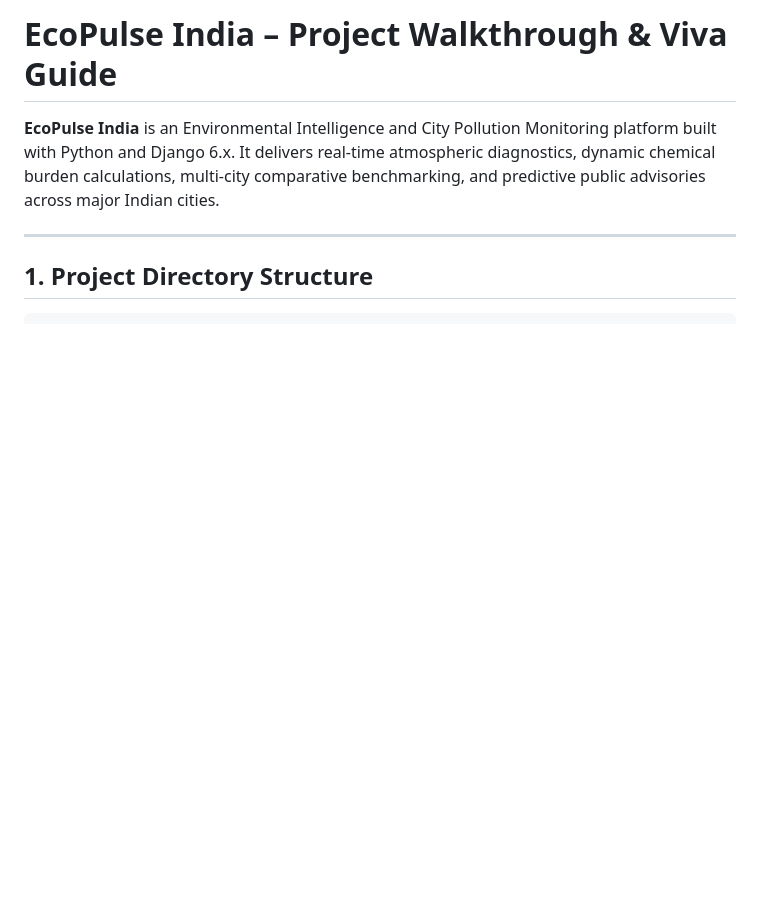
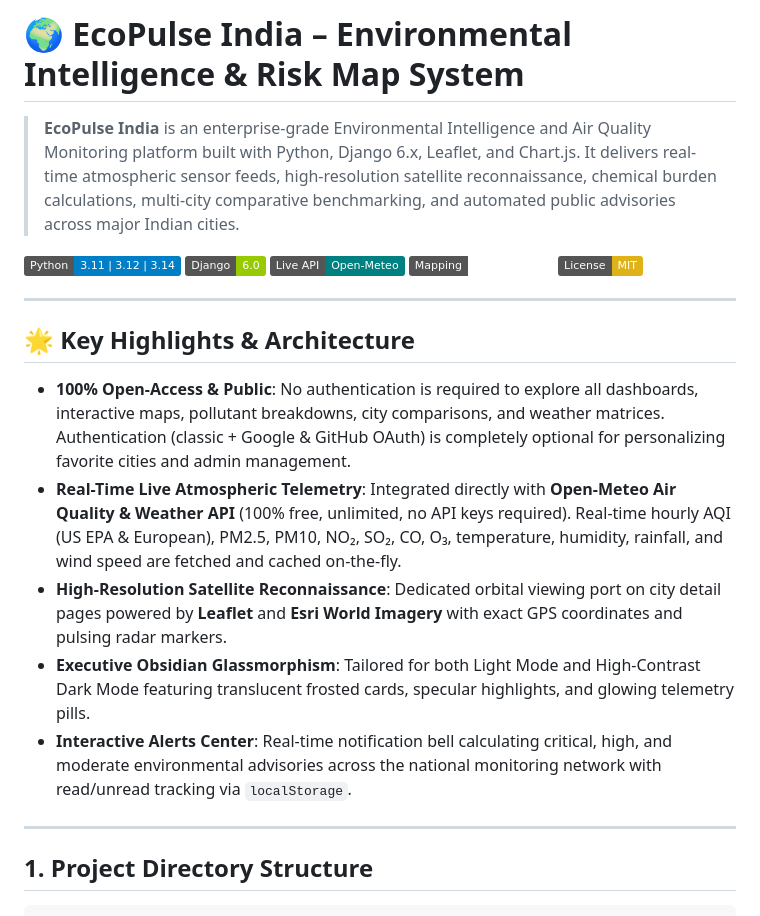
Before and after one commit to rishabhtcodes/EcoPulse, a Markdown page: README.md, the part around one of its changes. Drawn GitHub-style; badges without logos; blank space fills up the shorter version.

```diff
--- a/README.md
+++ b/README.md
@@ -1,6 +1,22 @@
-# EcoPulse India – Project Walkthrough & Viva Guide
+# 🌍 EcoPulse India – Environmental Intelligence & Risk Map System
 
-**EcoPulse India** is an Environmental Intelligence and City Pollution Monitoring platform built with Python and Django 6.x. It delivers real-time atmospheric diagnostics, dynamic chemical burden calculations, multi-city comparative benchmarking, and predictive public advisories across major Indian cities.
+> **EcoPulse India** is an enterprise-grade Environmental Intelligence and Air Quality Monitoring platform built with Python, Django 6.x, Leaflet, and Chart.js. It delivers real-time atmospheric sensor feeds, high-resolution satellite reconnaissance, chemical burden calculations, multi-city comparative benchmarking, and automated public advisories across major Indian cities.
+
+[![Python](https://img.shields.io/badge/Python-3.11%20%7C%203.12%20%7C%203.14-blue?logo=python)](https://python.org)
+[![Django](https://img.shields.io/badge/Django-6.0-green?logo=django)](https://djangoproject.com)
+[![Open-Meteo](https://img.shields.io/badge/Live%20API-Open--Meteo-teal)](https://open-meteo.com)
+[![Leaflet](https://img.shields.io/badge/Mapping-Leaflet%20%2B%20Esri-emerald)](https://leafletjs.com)
+[![License: MIT](https://img.shields.io/badge/License-MIT-yellow.svg)](https://opensource.org/licenses/MIT)
+
+---
+
+## 🌟 Key Highlights & Architecture
+
+- **100% Open-Access & Public**: No authentication is required to explore all dashboards, interactive maps, pollutant breakdowns, city comparisons, and weather matrices. Authentication (classic + Google & GitHub OAuth) is completely optional for personalizing favorite cities and admin management.
+- **Real-Time Live Atmospheric Telemetry**: Integrated directly with **Open-Meteo Air Quality & Weather API** (100% free, unlimited, no API keys required). Real-time hourly AQI (US EPA & European), PM2.5, PM10, NO₂, SO₂, CO, O₃, temperature, humidity, rainfall, and wind speed are fetched and cached on-the-fly.
+- **High-Resolution Satellite Reconnaissance**: Dedicated orbital viewing port on city detail pages powered by **Leaflet** and **Esri World Imagery** with exact GPS coordinates and pulsing radar markers.
+- **Executive Obsidian Glassmorphism**: Tailored for both Light Mode and High-Contrast Dark Mode featuring translucent frosted cards, specular highlights, and glowing telemetry pills.
+- **Interactive Alerts Center**: Real-time notification bell calculating critical, high, and moderate environmental advisories across the national monitoring network with read/unread tracking via `localStorage`.
 
 ---
 
```
Also changed, not shown: other parts of README.md (+26 -24 lines).
